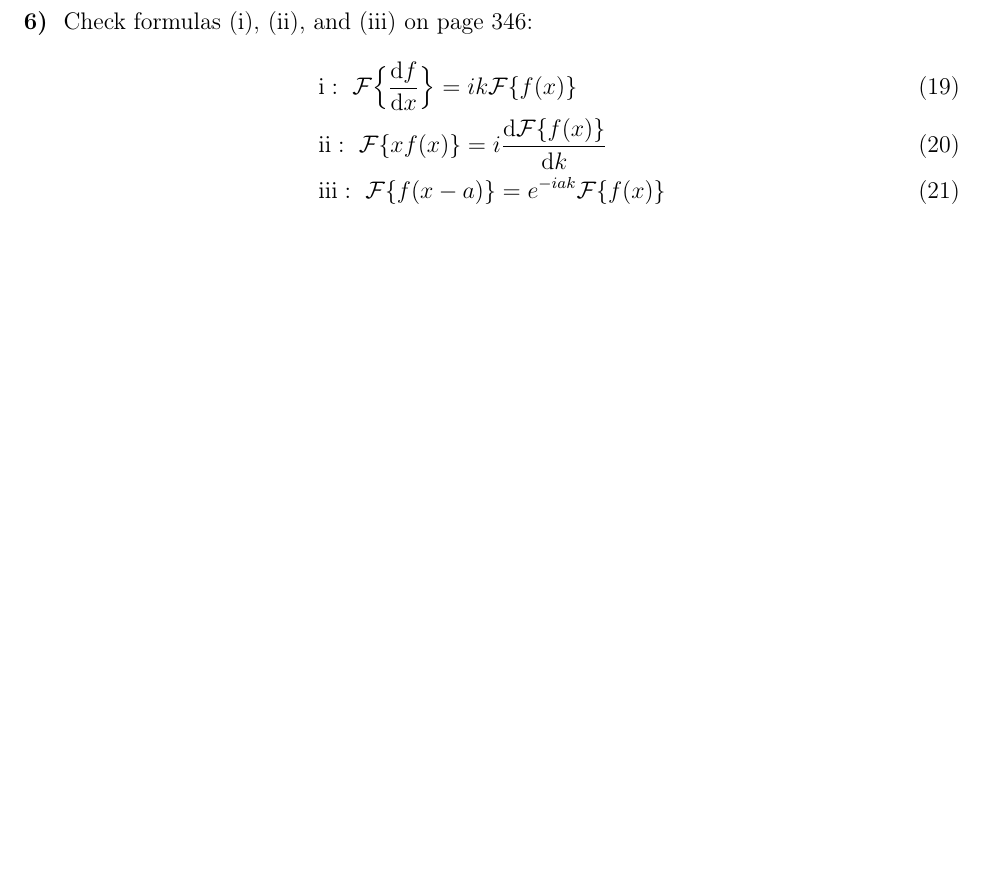
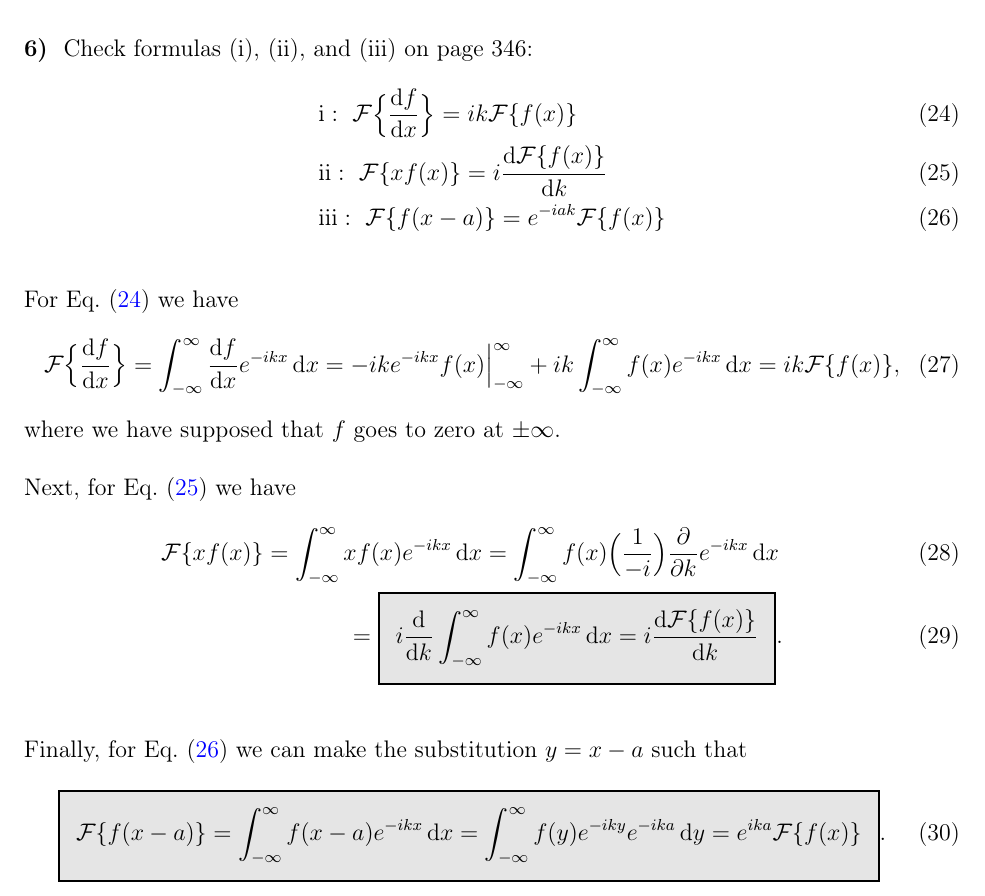
Before and after one commit to rwhitehill/Partial-Differential-Equations22, a LaTeX problem sheet (HW4/HW4_09-29.tex): part of page 3 of 3 before the commit and part of page 4 of 4 after it, cut so that both start at the same text, the shorter picture padded with empty space. Compiled offline with pdfLaTeX.

Commit message:
update HW 4

```diff
--- a/HW4/HW4_09-29.tex
+++ b/HW4/HW4_09-29.tex
@@ -147,12 +174,41 @@ where $\displaystyle \mathcal{F}\{f\} = \int_{-\infty}^{\infty} f(x) e^{-ikx} \d
+.\end{eqnarray}
+
+
 \prob{6}{
 Check formulas (i), (ii), and (iii) on page 346:
 \begin{align}
-    \label{eq:formulas_i-ii-iii}
+    \label{eq:formula-i}
     &\mbox{i}:~\mathcal{F}\Big\{\dv{f}{x}\Big\} = ik\mathcal{F}\{f(x)\} \\
+    \label{eq:formula-ii}
     &\mbox{ii}:~ \mathcal{F}\{xf(x)\} = i\dv{\mathcal{F}\{f(x)\}}{k} \\
+    \label{eq:formula-iii}
     &\mbox{iii}:~ \mathcal{F}\{f(x-a)\} = e^{-iak}\mathcal{F}\{f(x)\}
 \end{align}
 }
+
+For \eref{formula-i} we have
+\begin{eqnarray}
+    \label{eq:formula-i-work}
+    \mathcal{F}\Big\{\dv{f}{x}\Big\} = \int_{-\infty}^{\infty} \dv{f}{x} e^{-ikx} \dd{x} = -ike^{-ikx}f(x)\Big|_{-\infty}^{\infty} + ik \int_{-\infty}^{\infty} f(x) e^{-ikx} \dd{x} = ik\mathcal{F}\{f(x)\}
+,\end{eqnarray}
+where we have supposed that $f$ goes to zero at $\pm \infty$.
+
+Next, for \eref{formula-ii} we have
+\begin{eqnarray}
+    \label{eq:formula-ii-work}
+    \mathcal{F}\{xf(x)\} = \int_{-\infty}^{\infty} xf(x)e^{-ikx} \dd{x} = \int_{-\infty}^{\infty}f(x)\Big(\frac{1}{-i}\Big)\pdv{k}e^{-ikx} \dd{x} \\
+    = \eqbox{i\dv{k}\int_{-\infty}^{\infty} f(x)e^{-ikx} \dd{x} = i\dv{\mathcal{F}\{f(x)\}}{k}
+}
+.\end{eqnarray}
+
+Finally, for \eref{formula-iii} we can make the substitution $y = x-a$ such that
+\begin{eqnarray}
+    \label{eq:formula-iii-work}
+    \eqbox{
+    \mathcal{F}\{f(x-a)\} = \int_{-\infty}^{\infty} f(x-a)e^{-ikx} \dd{x} = \int_{-\infty}^{\infty} f(y)e^{-iky}e^{-ika} \dd{y} = e^{ika}\mathcal{F}\{f(x)\}
+    }
+.\end{eqnarray}
+
 
 
 
```
Also changed, not shown: HW4/HW4_09-29.pdf, HW4/HW4_09-29.tex (29 more changed lines).
